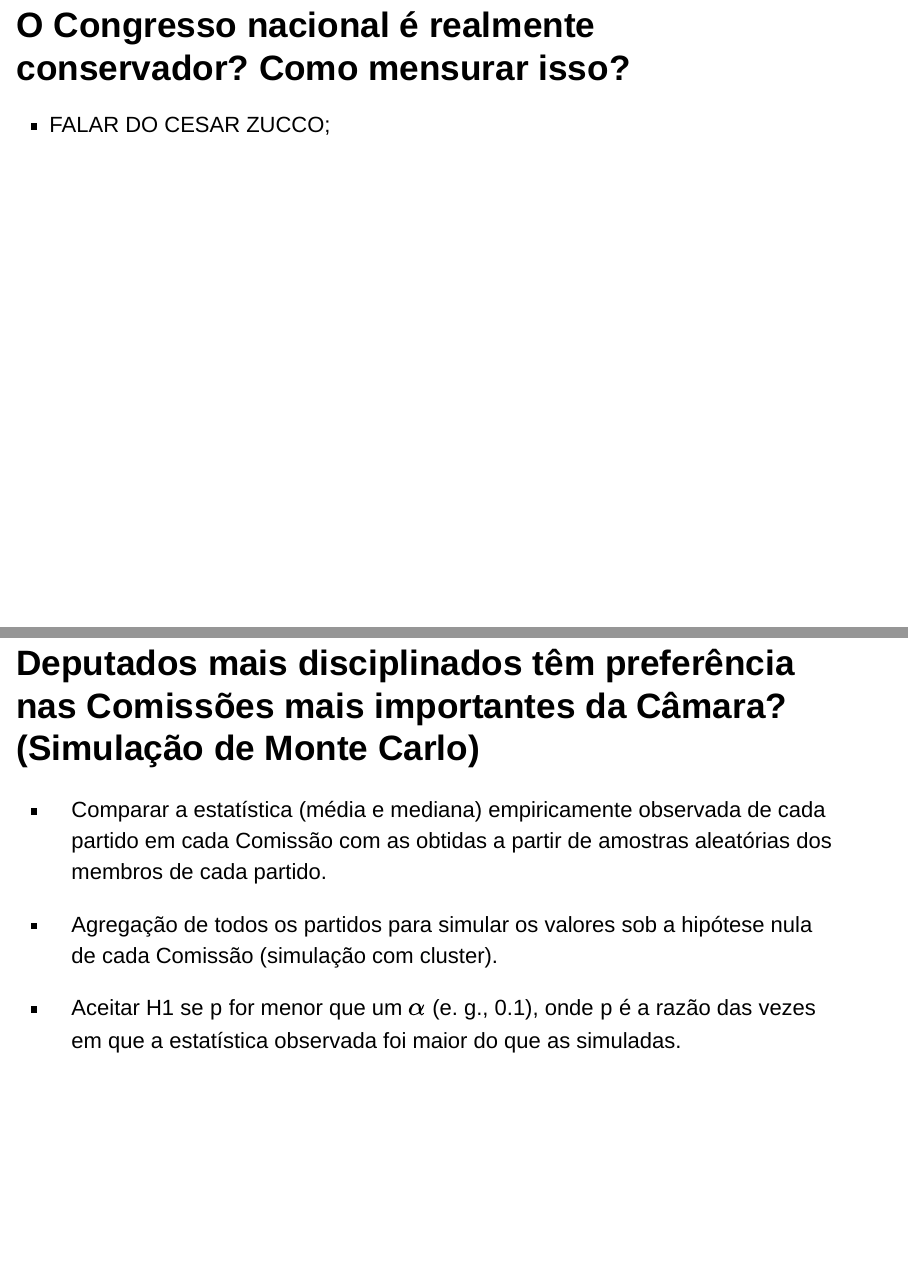
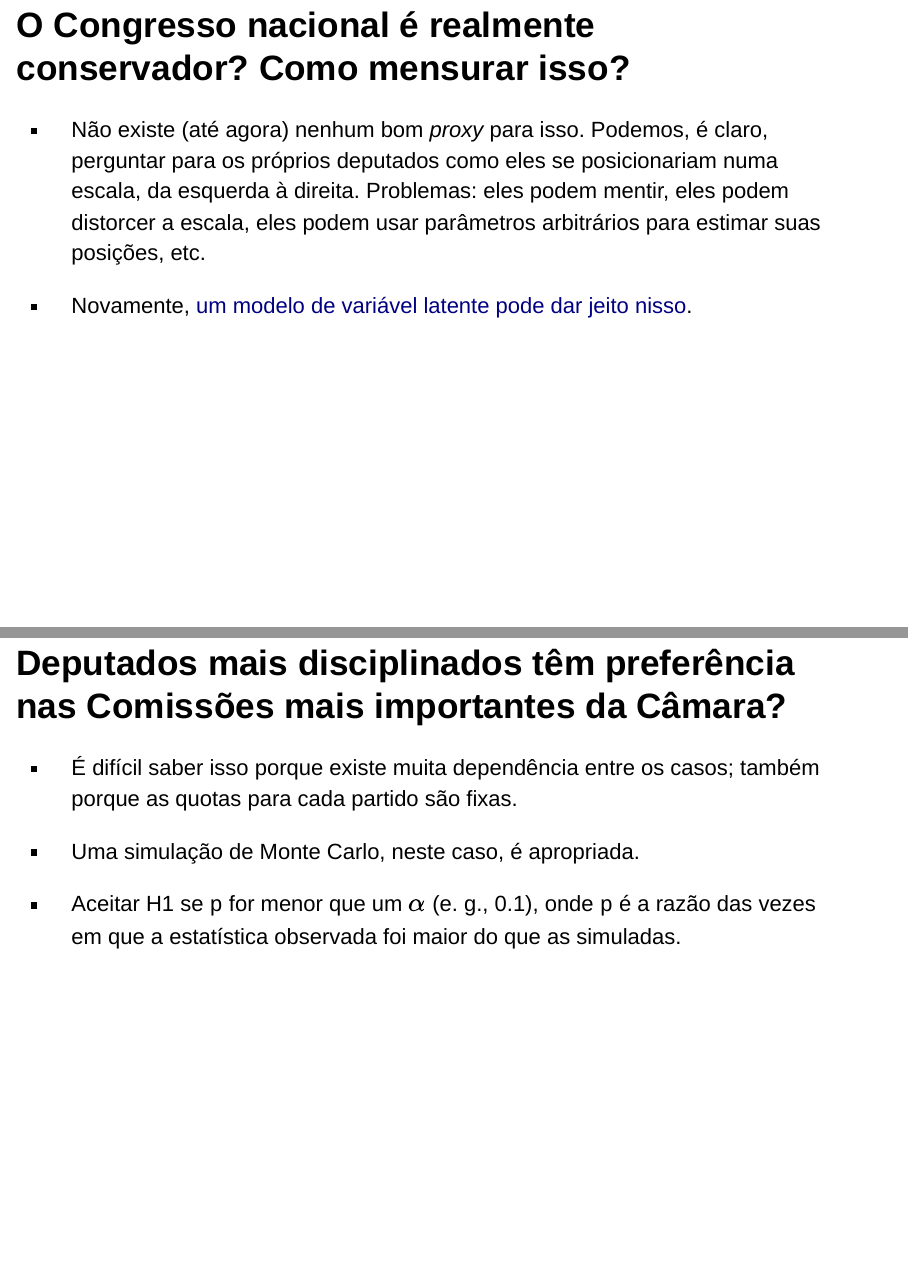
Before and after one commit to meirelesff/SPG2014, an R Markdown document (index.Rmd): pages 20 and 21 of 25, joined at a grey line. Rendered offline with R 4.5, knitr and Pandoc, with nearby package versions; drawn as Slidy slides in place of the format the file asks for; some code elsewhere in the file could not run offline.

Commit message:
Final Commit

```diff
--- a/index.Rmd
+++ b/index.Rmd
@@ -126,13 +128,16 @@ Não existe uma teoria formal que permita orientar com estrita objetividade a se
 
 ## O Congresso nacional é realmente conservador? Como mensurar isso?
 
-- FALAR DO CESAR ZUCCO;
+- Não existe (até agora) nenhum bom _proxy_ para isso. Podemos, é claro, perguntar para os próprios deputados como eles se posicionariam numa escala, da esquerda à direita. Problemas: eles podem mentir, eles podem distorcer a escala, eles podem usar parâmetros arbitrários para estimar suas posições, etc.
 
-## Deputados mais disciplinados têm preferência nas Comissões mais importantes da Câmara? (Simulação de Monte Carlo)
+- Novamente, [um modelo de variável latente pode dar jeito nisso](http://www.fgv.br/professor/cesar.zucco/files/PaperLAPS2012.pdf).
 
-- Comparar a estatística (média e mediana) empiricamente observada de cada partido em cada Comissão com as obtidas a partir de amostras aleatórias dos membros de cada partido.
 
-- Agregação de todos os partidos para simular os valores sob a hipótese nula de cada Comissão (simulação com cluster).
+## Deputados mais disciplinados têm preferência nas Comissões mais importantes da Câmara?
+
+- É difícil saber isso porque existe muita dependência entre os casos; também porque as quotas para cada partido são fixas.
+
+- Uma simulação de Monte Carlo, neste caso, é apropriada.
 
 - Aceitar H1 se `p` for menor que um $\alpha$ (e. g., 0.1), onde `p` é a razão das vezes em que a estatística observada foi maior do que as simuladas.
 
```
Also changed, not shown: index.Rmd (13 more changed lines).
